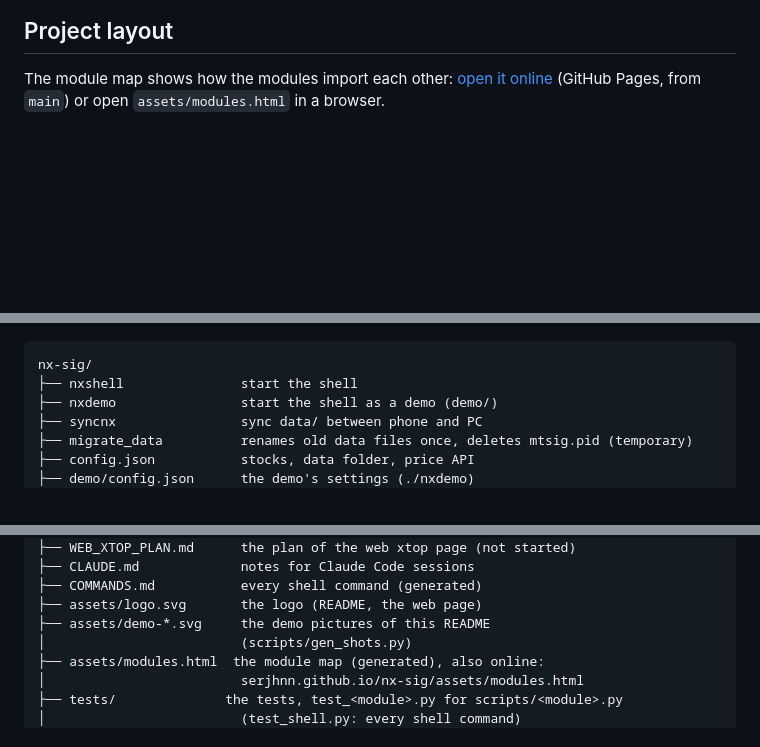
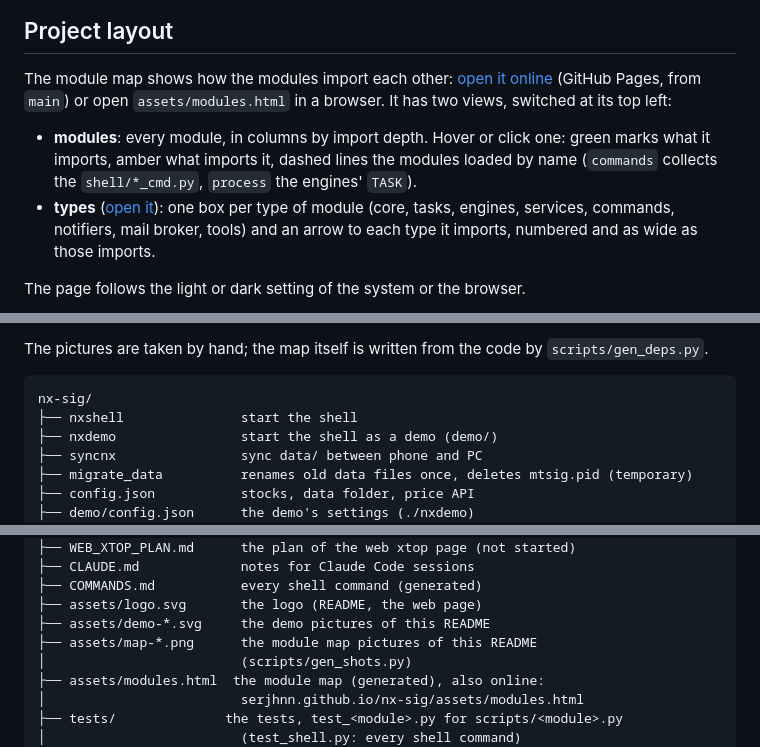
Before and after one commit to serjhnn/nx-sig, a Markdown page: README.md, 3 parts joined by grey strips. Rendered like a GitHub page; blank space fills up the shorter version.

````diff
--- a/README.md
+++ b/README.md
@@ -650,4 +650,17 @@ shell. The script is temporary and will be removed later.
 The module map shows how the modules import each
 other: [open it online](https://serjhnn.github.io/nx-sig/assets/modules.html)
 (GitHub Pages, from `main`) or open
-`assets/modules.html` in a browser.
+`assets/modules.html` in a browser. It has two views, switched at its top
+left:
+
+- **modules**: every module, in columns by import depth. Hover or click one:
+  green marks what it imports, amber what imports it, dashed lines the
+  modules loaded by name (`commands` collects the `shell/*_cmd.py`,
+  `process` the engines' `TASK`).
+- **types** ([open it](https://serjhnn.github.io/nx-sig/assets/modules.html#types)):
+  one box per type of module (core, tasks, engines, services, commands,
+  notifiers, mail broker, tools) and an arrow to each type it imports,
+  numbered and as wide as those imports.
+
+The page follows the light or dark setting of the system or the browser.
+
@@ -654,3 +681,5 @@ other: [open it online](https://serjhnn.github.io/nx-sig/assets/modules.html)
+The pictures are taken by hand; the map itself is written from the code by
+`scripts/gen_deps.py`.
 
 ```
 nx-sig/
@@ -672,6 +701,7 @@ nx-sig/
 ├── COMMANDS.md           every shell command (generated)
 ├── assets/logo.svg       the logo (README, the web page)
 ├── assets/demo-*.svg     the demo pictures of this README
+├── assets/map-*.png      the module map pictures of this README
 │                         (scripts/gen_shots.py)
 ├── assets/modules.html  the module map (generated), also online:
 │                         serjhnn.github.io/nx-sig/assets/modules.html
````
Also changed, not shown: other parts of README.md (+14 -0 lines), TODO.md (+2 -1 lines), assets/map-modules-dark.png (added), assets/map-modules-light.png (added), assets/map-types-dark.png (added), assets/map-types-light.png (added).
